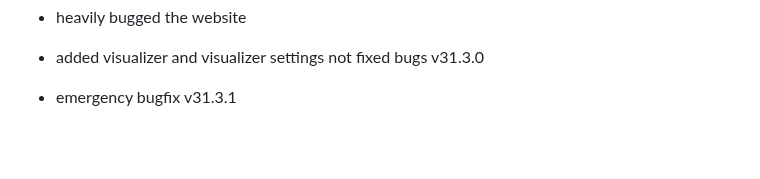
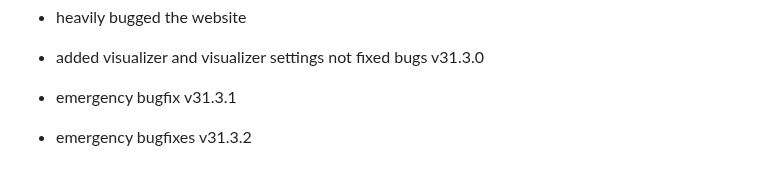
Before and after one commit to fish-aimf/sweetescape.github.io, a Markdown page: changelog.md, the part around the change. Rendered like a GitHub page; blank space fills up the shorter version.

```diff
--- a/changelog.md
+++ b/changelog.md
@@ -218,3 +218,4 @@
 - heavily bugged the website
 - added visualizer and visualizer settings not fixed bugs v31.3.0
 - emergency bugfix v31.3.1
+- emergency bugfixes v31.3.2
```
